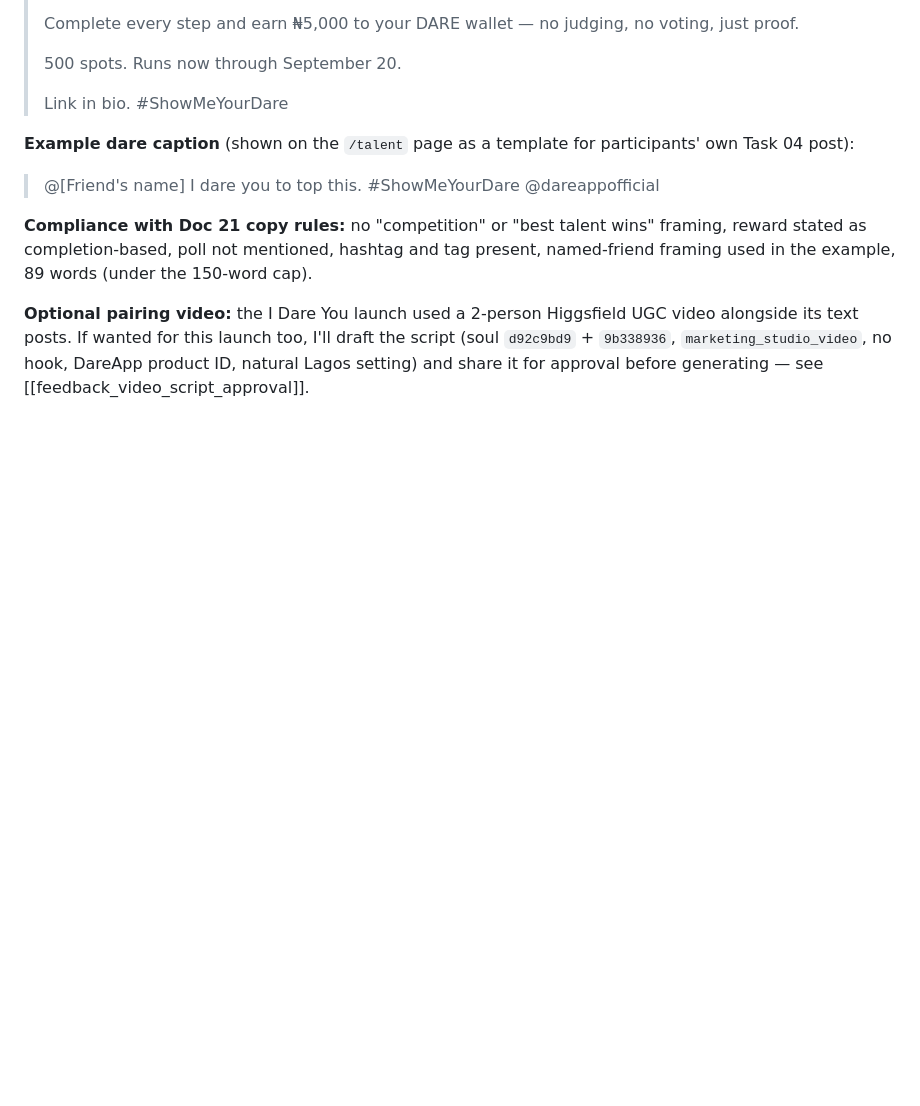
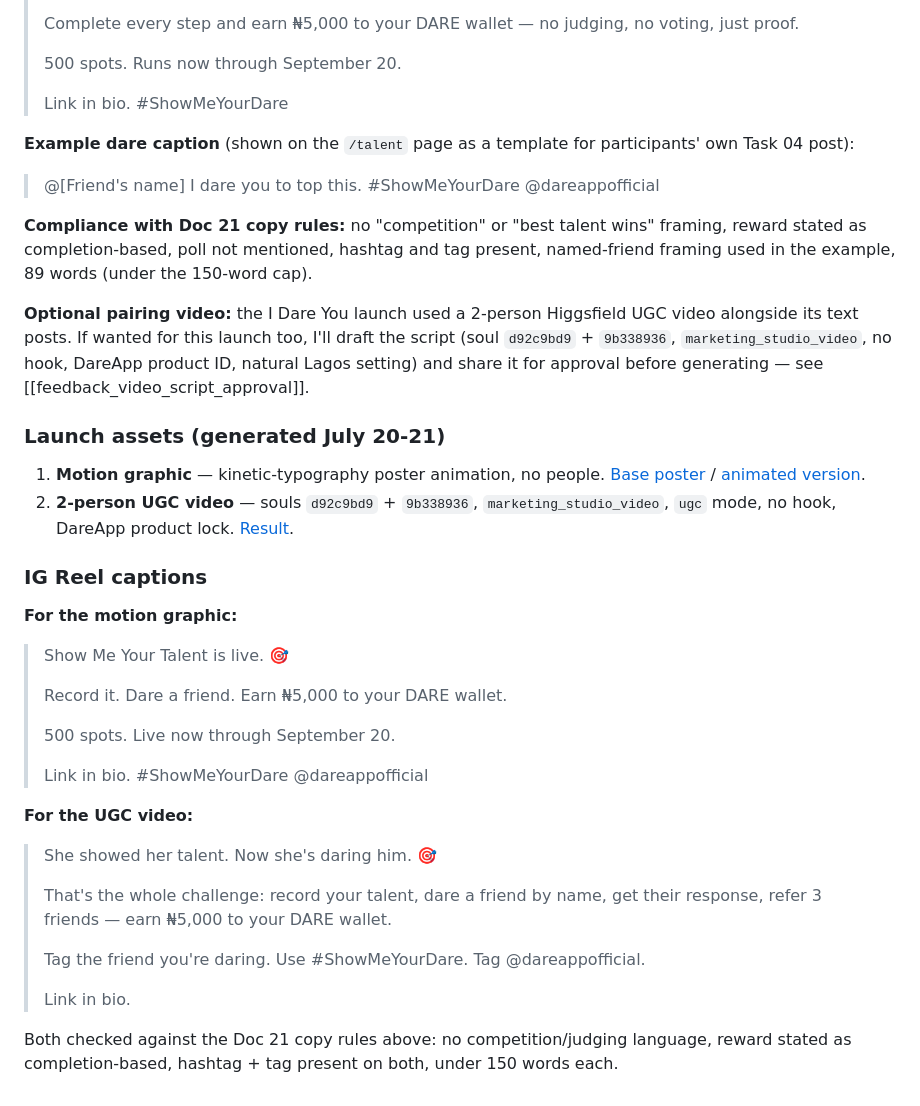
Before and after one commit to dare-mvp/dare, a Markdown page: docs/product_docs/21-show-me-your-talent-challenge.md, the part around the change. Drawn GitHub-style; blank space fills up the shorter version.

Commit message:
Update: UGC videos

```diff
--- a/docs/product_docs/21-show-me-your-talent-challenge.md
+++ b/docs/product_docs/21-show-me-your-talent-challenge.md
@@ -301,3 +301,32 @@ New route: `dare/web/app/admin/talent/`
 **Compliance with Doc 21 copy rules:** no "competition" or "best talent wins" framing, reward stated as completion-based, poll not mentioned, hashtag and tag present, named-friend framing used in the example, 89 words (under the 150-word cap).
 
 **Optional pairing video:** the I Dare You launch used a 2-person Higgsfield UGC video alongside its text posts. If wanted for this launch too, I'll draft the script (soul `d92c9bd9` + `9b338936`, `marketing_studio_video`, no hook, DareApp product ID, natural Lagos setting) and share it for approval before generating — see [[feedback_video_script_approval]].
+
+### Launch assets (generated July 20-21)
+
+1. **Motion graphic** — kinetic-typography poster animation, no people. [Base poster](https://d8j0ntlcm91z4.cloudfront.net/user_3DePm50yJK0kOjVEzWL324s3TiO/hf_20260721_012756_7492b7b8-e330-4a96-84fc-92590be6d007.png) / [animated version](https://d8j0ntlcm91z4.cloudfront.net/user_3DePm50yJK0kOjVEzWL324s3TiO/hf_20260721_013750_8fcc74f0-ff01-4538-abd4-c48cf9d14092.mp4).
+2. **2-person UGC video** — souls `d92c9bd9` + `9b338936`, `marketing_studio_video`, `ugc` mode, no hook, DareApp product lock. [Result](https://d8j0ntlcm91z4.cloudfront.net/user_3DePm50yJK0kOjVEzWL324s3TiO/hf_20260721_015006_06489e2b-06f2-4c77-8841-2a55d77ca3b4.mp4).
+
+### IG Reel captions
+
+**For the motion graphic:**
+
+> Show Me Your Talent is live. 🎯
+>
+> Record it. Dare a friend. Earn ₦5,000 to your DARE wallet.
+>
+> 500 spots. Live now through September 20.
+>
+> Link in bio. #ShowMeYourDare @dareappofficial
+
+**For the UGC video:**
+
+> She showed her talent. Now she's daring him. 🎯
+>
+> That's the whole challenge: record your talent, dare a friend by name, get their response, refer 3 friends — earn ₦5,000 to your DARE wallet.
+>
+> Tag the friend you're daring. Use #ShowMeYourDare. Tag @dareappofficial.
+>
+> Link in bio.
+
+Both checked against the Doc 21 copy rules above: no competition/judging language, reward stated as completion-based, hashtag + tag present on both, under 150 words each.
```
